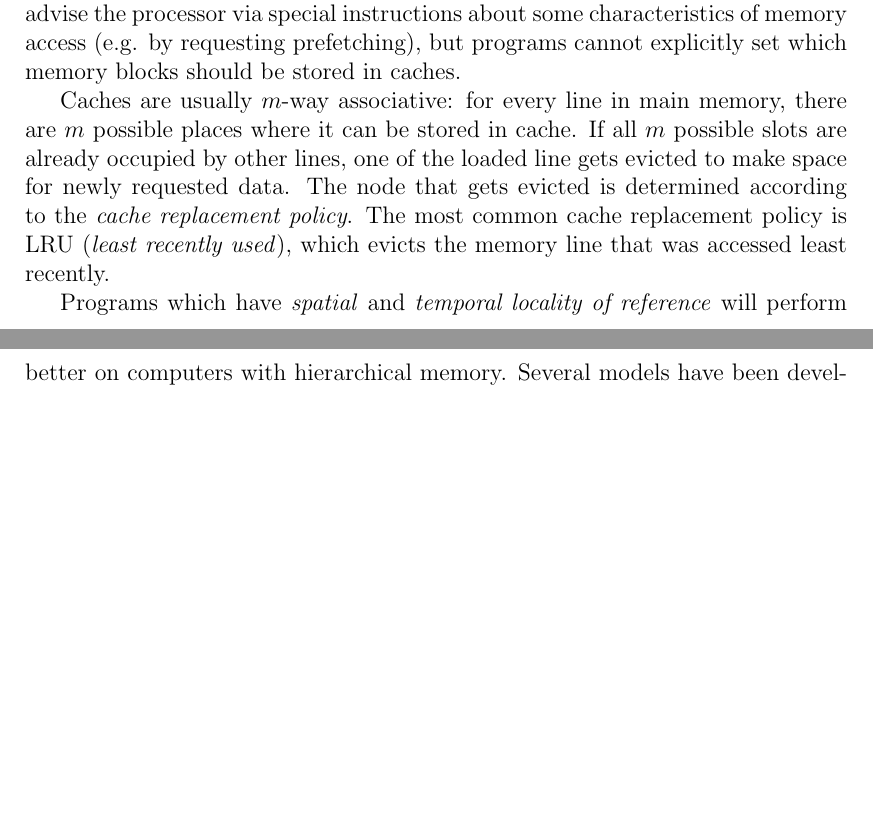
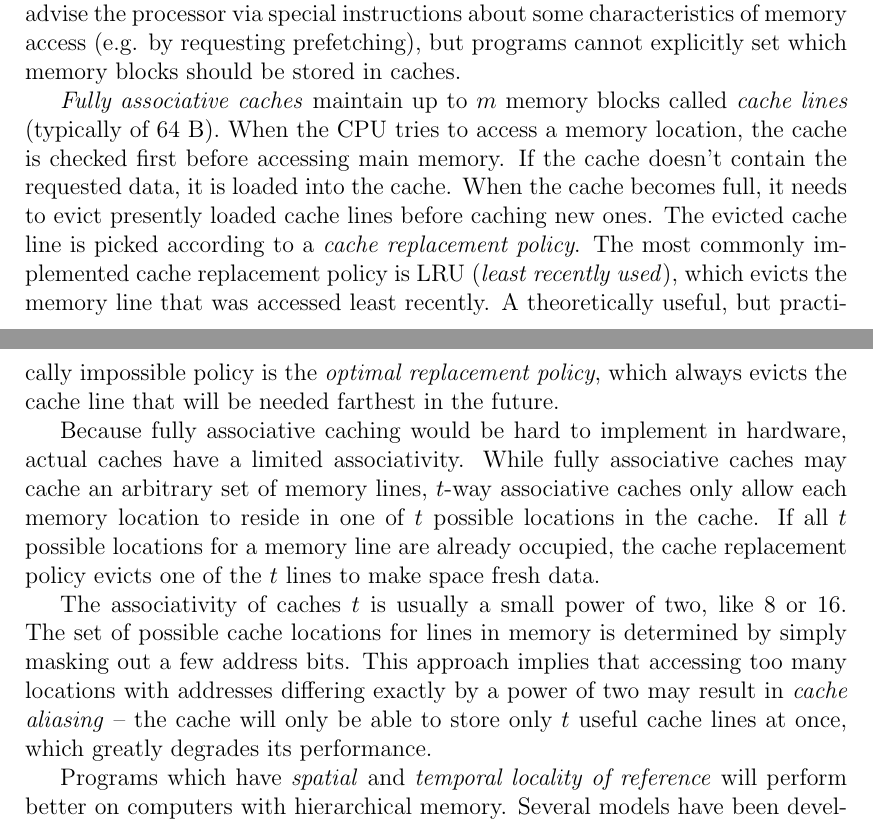
Before and after one commit to agentydragon/thesis, a LaTeX thesis (text/thesis.tex, which reads text/models.tex): two parts of pages 9 and 10 of 47, joined at a grey line, cut so that both start at the same text, the shorter picture padded with empty space. Compiled offline with pdfLaTeX.

Commit message:
Add partial writeup on cache replacements

```diff
--- a/text/models.tex
+++ b/text/models.tex
@@ -109,13 +109,34 @@ It is possible to advise the processor via special instructions about some
 characteristics of memory access (e.g. by requesting prefetching), but programs
 cannot explicitly set which memory blocks should be stored in caches.
 
-Caches are usually $m$-way associative: for every line in main memory, there
-are $m$ possible places where it can be stored in cache. If all $m$ possible
-slots are already occupied by other lines, one of the loaded line gets evicted
-to make space for newly requested data. The node that gets evicted is determined
-according to the \emph{cache replacement policy}. The most common cache
+\emph{Fully associative caches} maintain up to $m$ memory blocks called
+\textit{cache lines} (typically of 64 B). When the CPU tries to access
+a memory location, the cache is checked first before accessing main memory.
+If the cache doesn't contain the requested data, it is loaded into the cache.
+When the cache becomes full, it needs to evict presently loaded cache lines
+before caching new ones. The evicted cache line is picked according
+to a \emph{cache replacement policy}. The most commonly implemented cache
 replacement policy is LRU (\emph{least recently used}), which evicts
 the memory line that was accessed least recently.
+A theoretically useful, but practically impossible policy is the \emph{optimal
+replacement policy}, which always evicts the cache line that will be needed
+farthest in the future.
+
+Because fully associative caching would be hard to implement in hardware,
+actual caches have a limited associativity. While fully associative
+caches may cache an arbitrary set of memory lines, $t$-way associative
+caches only allow each memory location to reside in one of $t$ possible
+locations in the cache. If all $t$ possible locations for a memory line
+are already occupied, the cache replacement policy evicts one of the $t$
+lines to make space fresh data.
+
+The associativity of caches $t$ is usually a small power of two, like 8 or 16.
+The set of possible cache locations for lines in memory is determined
+by simply masking out a few address bits. This approach implies that
+accessing too many locations with addresses differing exactly by a power
+of two may result in \emph{cache aliasing} -- the cache will only be able
+to store only $t$ useful cache lines at once, which greatly degrades its
+performance.
 
 Programs which have \emph{spatial} and \emph{temporal locality of reference}
 will perform better on computers with hierarchical memory. Several models have
```
Also changed, not shown: text/implementation.tex (+2 -2 lines), text/models.tex (26 more changed lines).
